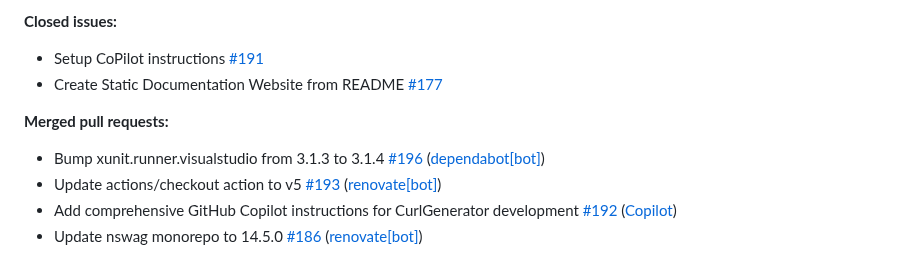
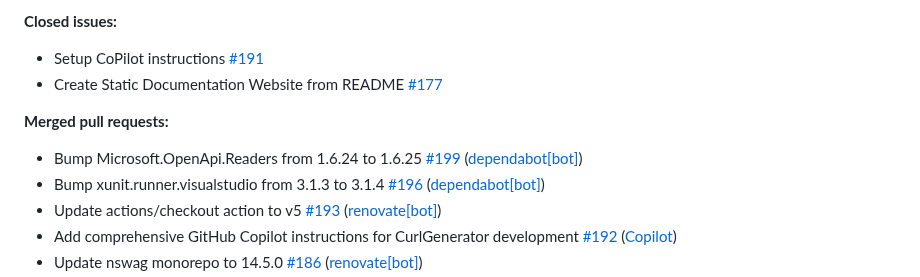
Before and after one commit to christianhelle/curlgenerator, a Markdown page: CHANGELOG.md, the part around the change. Rendered like a GitHub page.

Commit message:
Update changelog [skip ci]

```diff
--- a/CHANGELOG.md
+++ b/CHANGELOG.md
@@ -19,6 +19,7 @@
 
 **Merged pull requests:**
 
+- Bump Microsoft.OpenApi.Readers from 1.6.24 to 1.6.25 [\#199](https://github.com/christianhelle/curlgenerator/pull/199) ([dependabot[bot]](https://github.com/apps/dependabot))
 - Bump xunit.runner.visualstudio from 3.1.3 to 3.1.4 [\#196](https://github.com/christianhelle/curlgenerator/pull/196) ([dependabot[bot]](https://github.com/apps/dependabot))
 - Update actions/checkout action to v5 [\#193](https://github.com/christianhelle/curlgenerator/pull/193) ([renovate[bot]](https://github.com/apps/renovate))
 - Add comprehensive GitHub Copilot instructions for CurlGenerator development [\#192](https://github.com/christianhelle/curlgenerator/pull/192) ([Copilot](https://github.com/apps/copilot-swe-agent))
```
